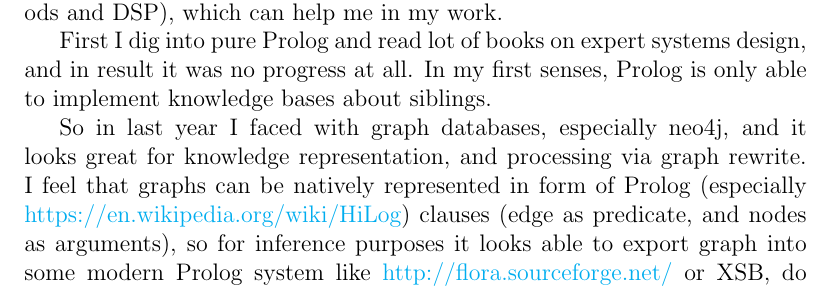
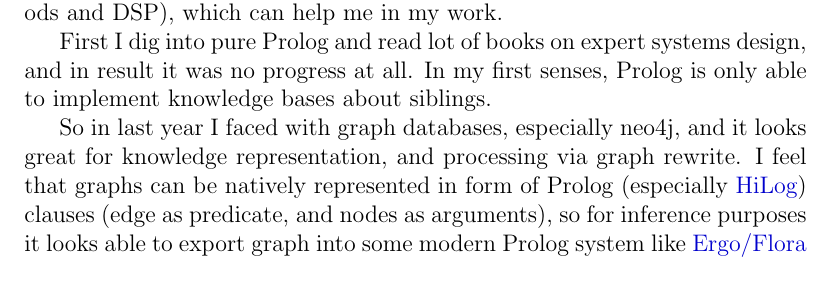
Before and after one commit to ponyatov/overleaf, a LaTeX thesis (main.tex, which reads intro.tex): part of page 4 of 7, cut so that both start at the same text. Compiled offline with pdfLaTeX.

Commit message:
Update on Overleaf.

```diff
--- a/intro.tex
+++ b/intro.tex
@@ -96,9 +96,9 @@ implement knowledge bases about siblings.
 So in last year I faced with graph databases, especially neo4j, and it looks
 great for knowledge representation, and processing via graph rewrite. I feel
 that graphs can be natively represented in form of Prolog (especially
-\href{HiLog}{https://en.wikipedia.org/wiki/HiLog}) clauses (edge as predicate,
+\href{https://en.wikipedia.org/wiki/HiLog}{HiLog}) clauses (edge as predicate,
 and nodes as arguments), so for inference purposes it looks able to export graph
 into some modern Prolog system like
-\href{Ergo/Flora}{http://flora.sourceforge.net/} or XSB, do inference, and push
+\href{http://flora.sourceforge.net/}{Ergo/Flora} or XSB, do inference, and push
 back results via graph rewrite requests. Or inference can be done at graphdb
 engine level using some custom plugin.
```
